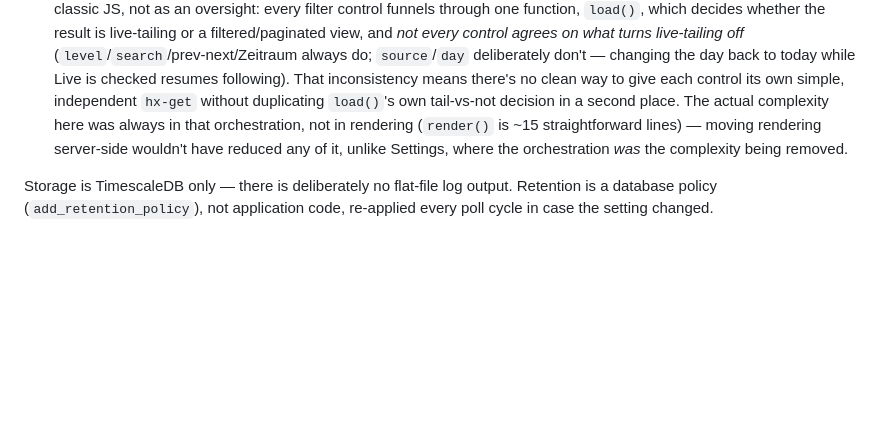
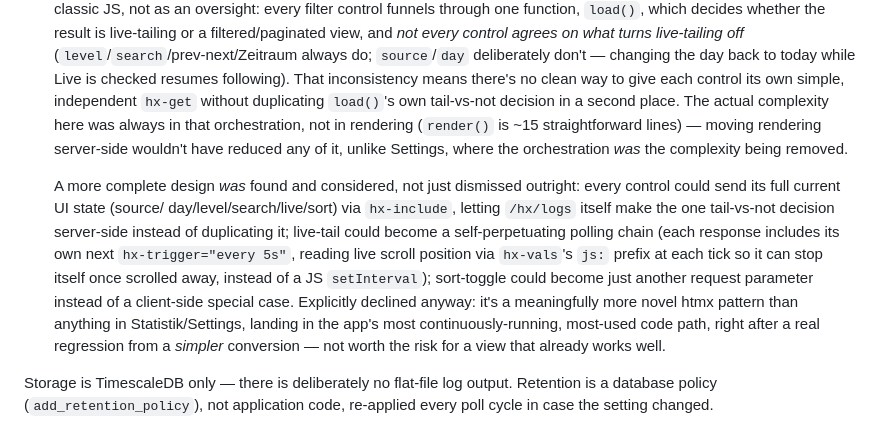
Before and after one commit to seaspotter/openwb-logger, a Markdown page: CLAUDE.md, the part around the change. GitHub-like rendering; blank space fills up the shorter version.

Commit message:
Note the fuller htmx design considered and declined for the log view
A more complete design exists (unified server-side tail-vs-not decision
via hx-include, self-perpetuating live-tail polling chain, sort as a
request param) -- worth recording that it was found and weighed, not
just that a conversion "didn't fit". Declined given its novelty and the
stakes of a bug in the app's most continuously-running code path, right
after a real regression from a simpler conversion.

Co-Authored-By: Claude Sonnet 5 <noreply@anthropic.com>

```diff
--- a/CLAUDE.md
+++ b/CLAUDE.md
@@ -134,6 +134,21 @@ variables, no restart. Full picture in `README.md`; details in
   unlike Settings, where the orchestration *was* the complexity being
   removed.
 
+  A more complete design *was* found and considered, not just dismissed
+  outright: every control could send its full current UI state (source/
+  day/level/search/live/sort) via `hx-include`, letting `/hx/logs`
+  itself make the one tail-vs-not decision server-side instead of
+  duplicating it; live-tail could become a self-perpetuating polling
+  chain (each response includes its own next `hx-trigger="every 5s"`,
+  reading live scroll position via `hx-vals`'s `js:` prefix at each
+  tick so it can stop itself once scrolled away, instead of a JS
+  `setInterval`); sort-toggle could become just another request
+  parameter instead of a client-side special case. Explicitly declined
+  anyway: it's a meaningfully more novel htmx pattern than anything in
+  Statistik/Settings, landing in the app's most continuously-running,
+  most-used code path, right after a real regression from a *simpler*
+  conversion — not worth the risk for a view that already works well.
+
 Storage is TimescaleDB only — there is deliberately no flat-file log
 output. Retention is a database policy (`add_retention_policy`), not
 application code, re-applied every poll cycle in case the setting changed.
```
